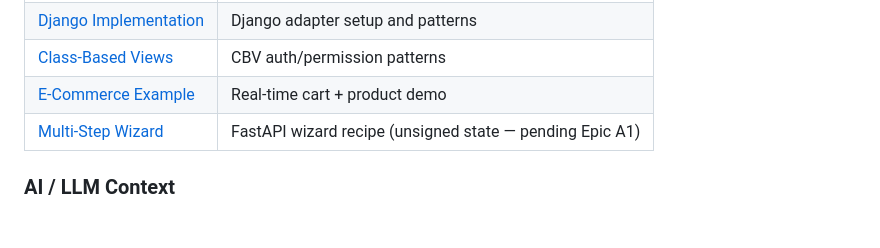
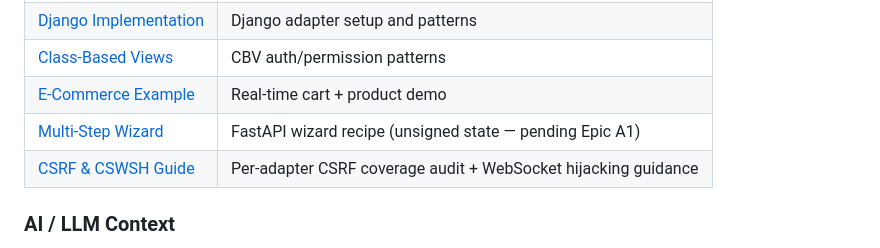
Before and after one commit to fsecada01/component-framework, a Markdown page: README.md, the part around the change. Rendered like a GitHub page; blank space fills up the shorter version.

```diff
--- a/README.md
+++ b/README.md
@@ -240,6 +240,7 @@ Generated from docstrings by pdoc and deployed to GitHub Pages on every push to
 | [Class-Based Views](docs/CBV_GUIDE.md) | CBV auth/permission patterns |
 | [E-Commerce Example](docs/examples/ecommerce.md) | Real-time cart + product demo |
 | [Multi-Step Wizard](docs/examples/wizard.md) | FastAPI wizard recipe (unsigned state — pending Epic A1) |
+| [CSRF & CSWSH Guide](docs/SECURITY_CSRF.md) | Per-adapter CSRF coverage audit + WebSocket hijacking guidance |
 
 ### AI / LLM Context
 
```
Also changed, not shown: CLAUDE.md (+1 -1 lines), docs/SECURITY_CSRF.md (added, +72 -0 lines).
